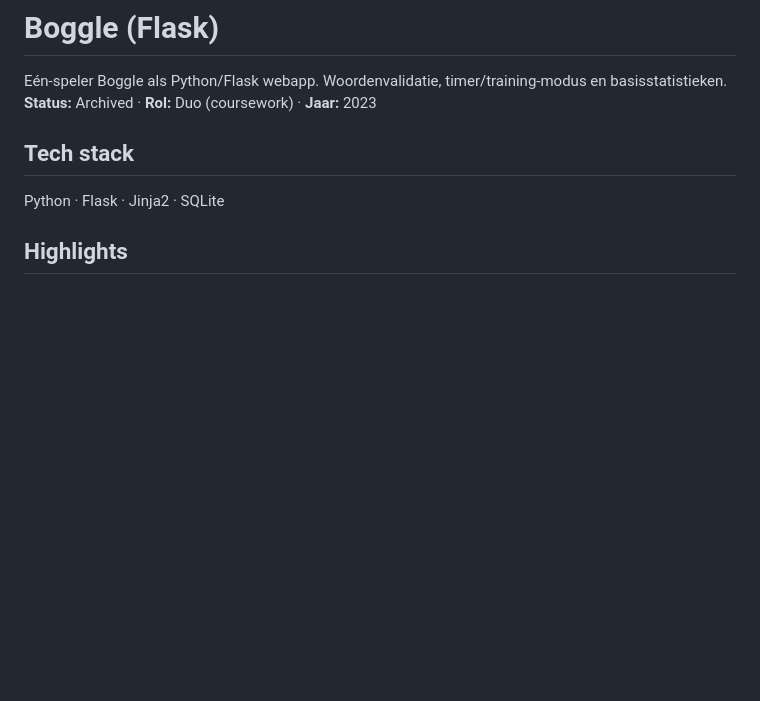
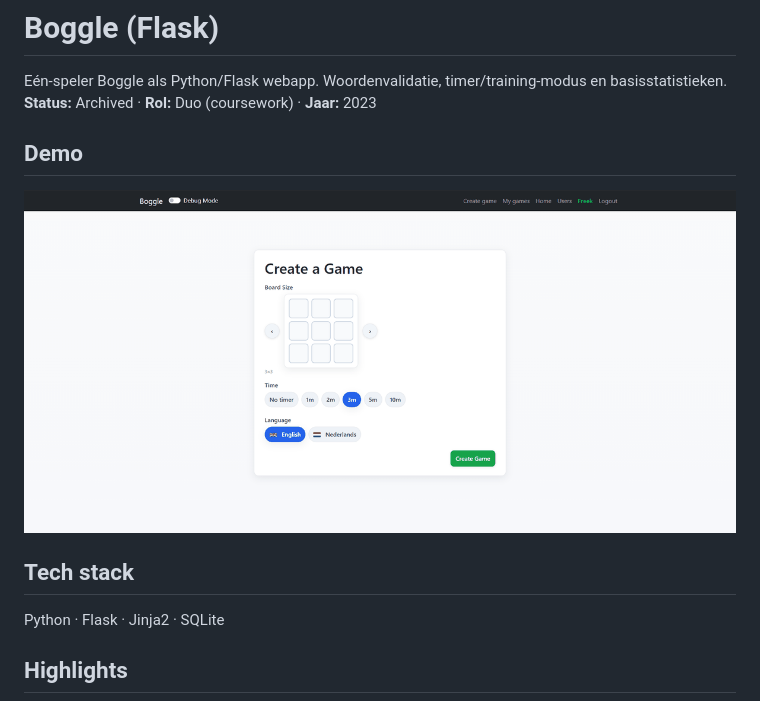
Before and after one commit to FreekStraten/boggle-flask-2023, a Markdown page: README.md, the part around the change. GitHub-like rendering; pictures changed too: docs/demo.gif (added); blank space fills up the shorter version.

```diff
--- a/README.md
+++ b/README.md
@@ -2,6 +2,9 @@
 
 Eén-speler Boggle als Python/Flask webapp. Woordenvalidatie, timer/training-modus en basisstatistieken.
 **Status:** Archived · **Rol:** Duo (coursework) · **Jaar:** 2023
+
+## Demo
+![Demo](docs/demo.gif)
 
 ## Tech stack
 Python · Flask · Jinja2 · SQLite
```
Also changed, not shown: docs/boggle-create-game.png (added), docs/boggle-end-game.png (added), docs/boggle-my-games.png (added), docs/boggle-play-game-move.png (added), docs/boggle-play-game.png (added), 6 other files.
